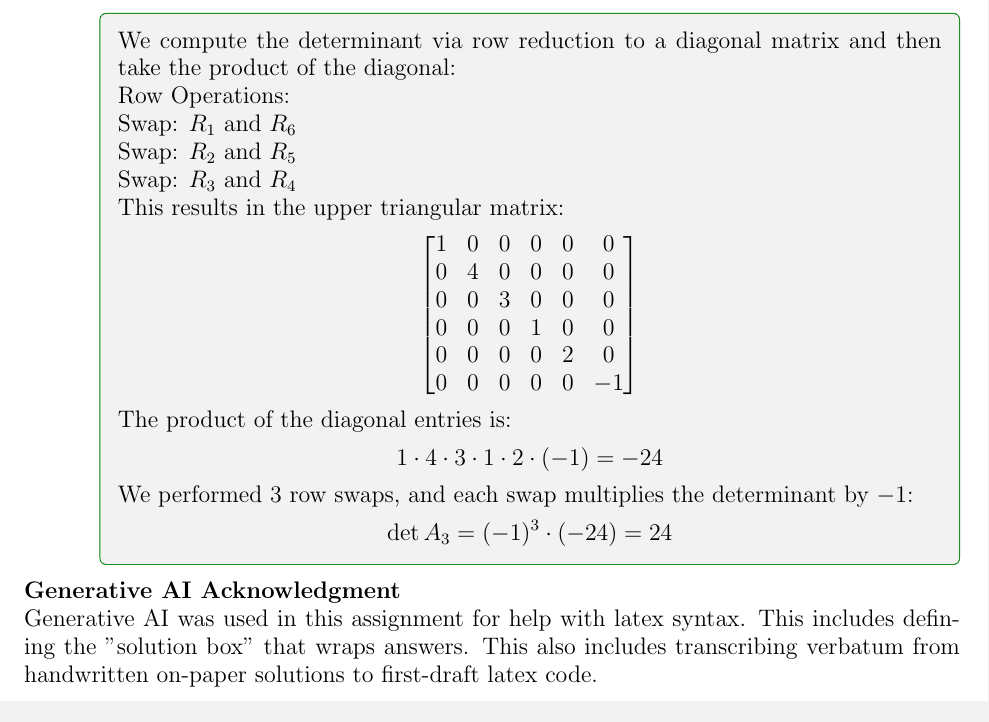
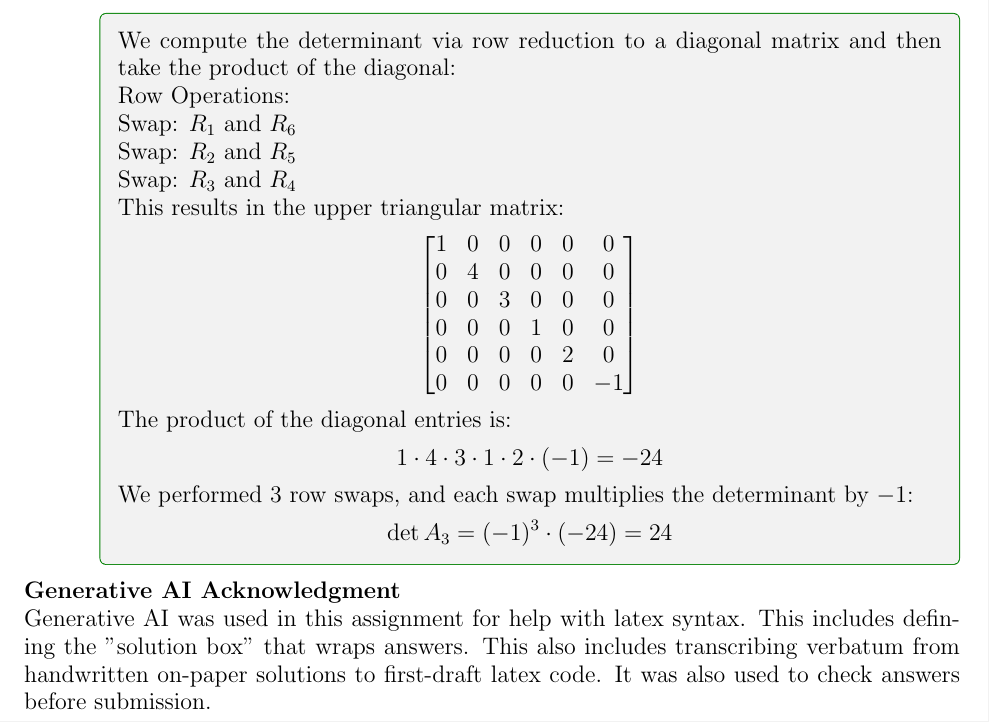
Before and after one commit to Michael-R-Dickinson/MATH-223, a LaTeX problem sheet (homework-6/hw-6.tex): part of page 8 of 8, cut so that both start at the same text. Compiled offline with pdfLaTeX.

Commit message:
hw 6 ai acknowledgement

```diff
--- a/homework-6/hw-6.tex
+++ b/homework-6/hw-6.tex
@@ -463,6 +463,7 @@ Each problem is worth 10 points.
 \noindent \textbf{Generative AI Acknowledgment}
 
 \noindent Generative AI was used in this assignment for help with latex syntax. This includes defining the "solution box" that wraps answers. This also includes transcribing verbatum from handwritten on-paper solutions to first-draft latex code.
+It was also used to check answers before submission.
 \end{document}
 
 \end{document}
```
